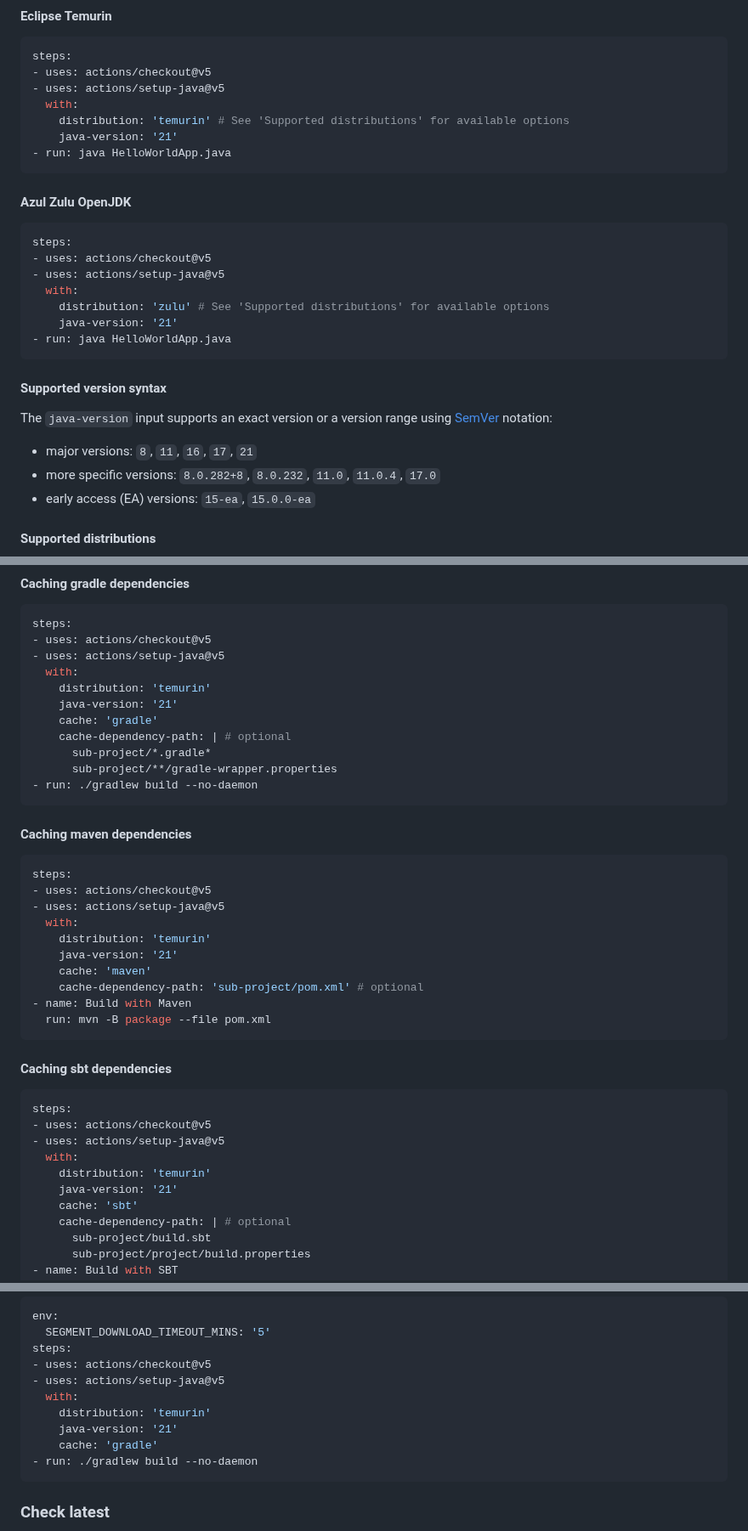
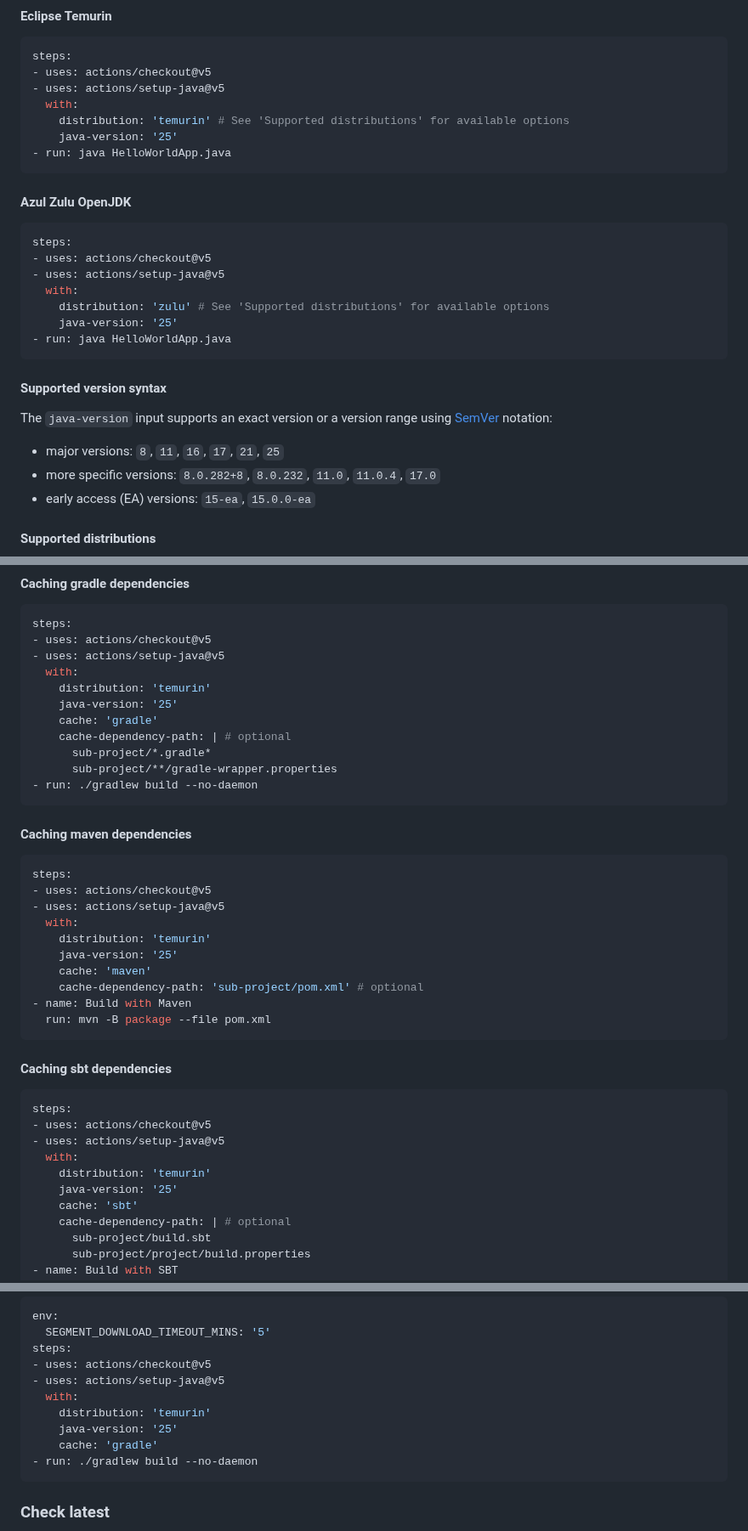
Before and after one commit to actions/setup-java, a Markdown page: README.md, 3 parts joined by grey strips. Shown at 85% size. GitHub-like rendering.

Commit message:
feat(readme): update Java version to 25 in setup examples
Updated the Java version in the README setup examples from 21 to 25
to reflect the latest supported version. This change ensures that
users are guided to use the most current Java version for their
projects.

- Updated all instances of 'java-version: 21' to 'java-version: 25'
- Modified supported version syntax to include '25'

````diff
--- a/README.md
+++ b/README.md
@@ -82,7 +82,7 @@ steps:
 - uses: actions/setup-java@v5
   with:
     distribution: 'temurin' # See 'Supported distributions' for available options
-    java-version: '21'
+    java-version: '25'
 - run: java HelloWorldApp.java
 ```
 
@@ -93,13 +93,13 @@ steps:
 - uses: actions/setup-java@v5
   with:
     distribution: 'zulu' # See 'Supported distributions' for available options
-    java-version: '21'
+    java-version: '25'
 - run: java HelloWorldApp.java
 ```
 
 #### Supported version syntax
 The `java-version` input supports an exact version or a version range using [SemVer](https://semver.org/) notation:
-- major versions: `8`, `11`, `16`, `17`, `21`
+- major versions: `8`, `11`, `16`, `17`, `21`, `25`
 - more specific versions: `8.0.282+8`, `8.0.232`, `11.0`, `11.0.4`, `17.0`
 - early access (EA) versions: `15-ea`, `15.0.0-ea`
 
@@ -149,7 +149,7 @@ steps:
 - uses: actions/setup-java@v5
   with:
     distribution: 'temurin'
-    java-version: '21'
+    java-version: '25'
     cache: 'gradle'
     cache-dependency-path: | # optional
       sub-project/*.gradle*
@@ -164,7 +164,7 @@ steps:
 - uses: actions/setup-java@v5
   with:
     distribution: 'temurin'
-    java-version: '21'
+    java-version: '25'
     cache: 'maven'
     cache-dependency-path: 'sub-project/pom.xml' # optional
 - name: Build with Maven
@@ -178,7 +178,7 @@ steps:
 - uses: actions/setup-java@v5
   with:
     distribution: 'temurin'
-    java-version: '21'
+    java-version: '25'
     cache: 'sbt'
     cache-dependency-path: | # optional
       sub-project/build.sbt
@@ -198,7 +198,7 @@ steps:
 - uses: actions/setup-java@v5
   with:
     distribution: 'temurin'
-    java-version: '21'
+    java-version: '25'
     cache: 'gradle'
 - run: ./gradlew build --no-daemon
 ```
````
Also changed, not shown: other parts of README.md (+2 -2 lines).
